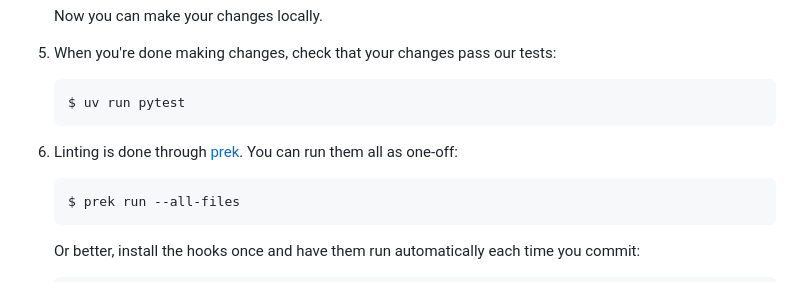
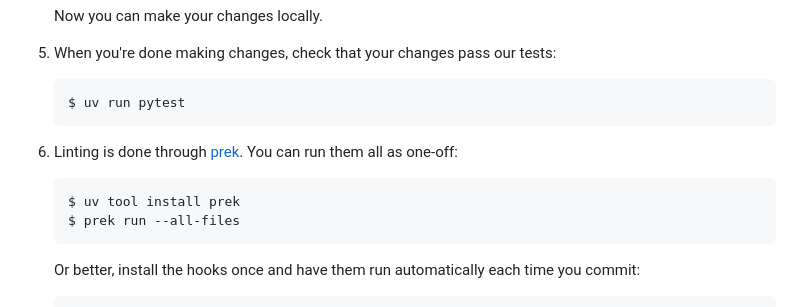
Before and after one commit to chemelli74/aioamazondevices, a Markdown page: CONTRIBUTING.md, the part around the change. GitHub-like rendering.

Commit message:
chore: tweak

````diff
--- a/CONTRIBUTING.md
+++ b/CONTRIBUTING.md
@@ -69,6 +69,7 @@ Ready to contribute? Here's how to set yourself up for local development.
 6. Linting is done through [prek](https://pypi.org/project/prek/). You can run them all as one-off:
 
    ```shell
+   $ uv tool install prek
    $ prek run --all-files
    ```
 
````
